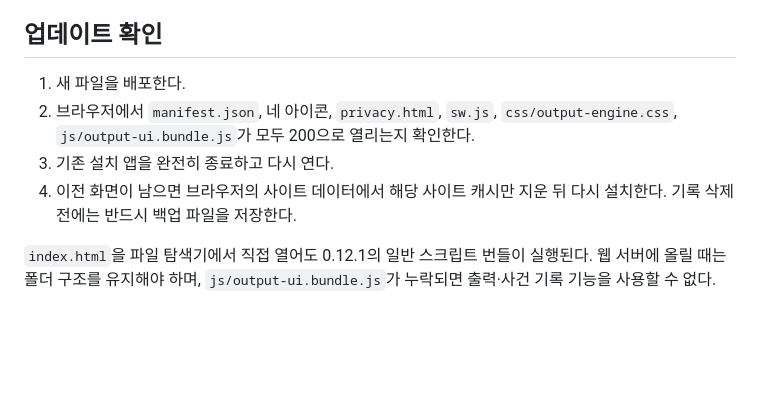
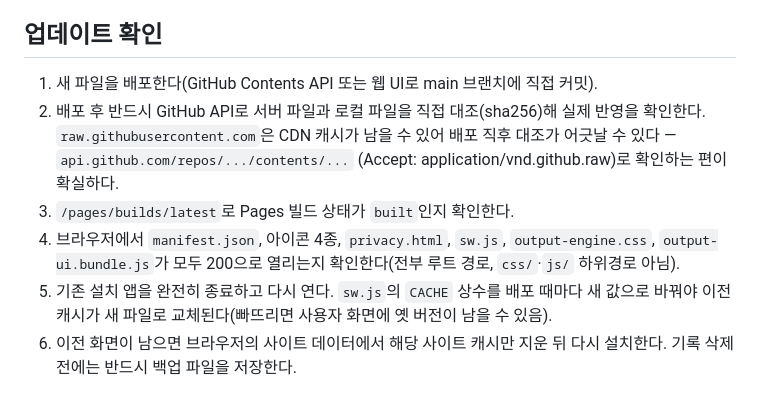
Before and after one commit to luke777-cpu/parkinson, a Markdown page: DEPLOYMENT_CHECKLIST.md, the part around one of its changes. Drawn GitHub-style; blank space fills up the shorter version.

```diff
--- a/DEPLOYMENT_CHECKLIST.md
+++ b/DEPLOYMENT_CHECKLIST.md
@@ -64,9 +68,14 @@ Android Digital Asset Links는 저장소 하위 경로가 아니라 **도메인
 
 ## 업데이트 확인
 
-1. 새 파일을 배포한다.
-2. 브라우저에서 `manifest.json`, 네 아이콘, `privacy.html`, `sw.js`, `css/output-engine.css`, `js/output-ui.bundle.js`가 모두 200으로 열리는지 확인한다.
-3. 기존 설치 앱을 완전히 종료하고 다시 연다.
-4. 이전 화면이 남으면 브라우저의 사이트 데이터에서 해당 사이트 캐시만 지운 뒤 다시 설치한다. 기록 삭제 전에는 반드시 백업 파일을 저장한다.
-
-`index.html`을 파일 탐색기에서 직접 열어도 0.12.1의 일반 스크립트 번들이 실행된다. 웹 서버에 올릴 때는 폴더 구조를 유지해야 하며, `js/output-ui.bundle.js`가 누락되면 출력·사건 기록 기능을 사용할 수 없다.
+1. 새 파일을 배포한다(GitHub Contents API 또는 웹 UI로 main 브랜치에 직접 커밋).
+2. 배포 후 반드시 GitHub API로 서버 파일과 로컬 파일을 직접 대조(sha256)해 실제 반영을 확인한다.
+   `raw.githubusercontent.com`은 CDN 캐시가 남을 수 있어 배포 직후 대조가 어긋날 수 있다 —
+   `api.github.com/repos/.../contents/...` (Accept: application/vnd.github.raw)로 확인하는 편이 확실하다.
+3. `/pages/builds/latest`로 Pages 빌드 상태가 `built`인지 확인한다.
+4. 브라우저에서 `manifest.json`, 아이콘 4종, `privacy.html`, `sw.js`, `output-engine.css`,
+   `output-ui.bundle.js`가 모두 200으로 열리는지 확인한다(전부 루트 경로, `css/`·`js/` 하위경로 아님).
+5. 기존 설치 앱을 완전히 종료하고 다시 연다. `sw.js`의 `CACHE` 상수를 배포 때마다 새 값으로
+   바꿔야 이전 캐시가 새 파일로 교체된다(빠뜨리면 사용자 화면에 옛 버전이 남을 수 있음).
+6. 이전 화면이 남으면 브라우저의 사이트 데이터에서 해당 사이트 캐시만 지운 뒤 다시 설치한다.
+   기록 삭제 전에는 반드시 백업 파일을 저장한다.
```
Also changed, not shown: other parts of DEPLOYMENT_CHECKLIST.md (+41 -37 lines).
